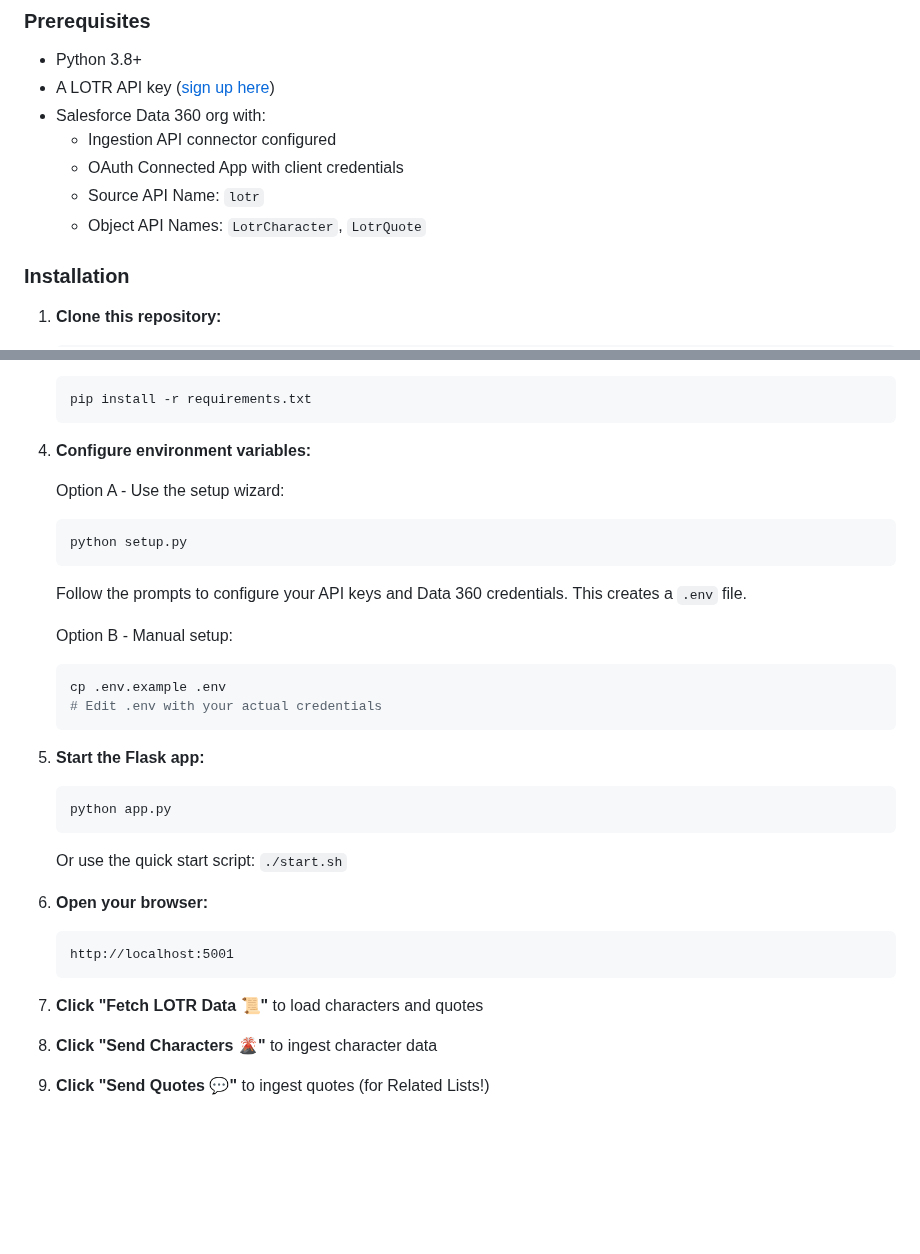
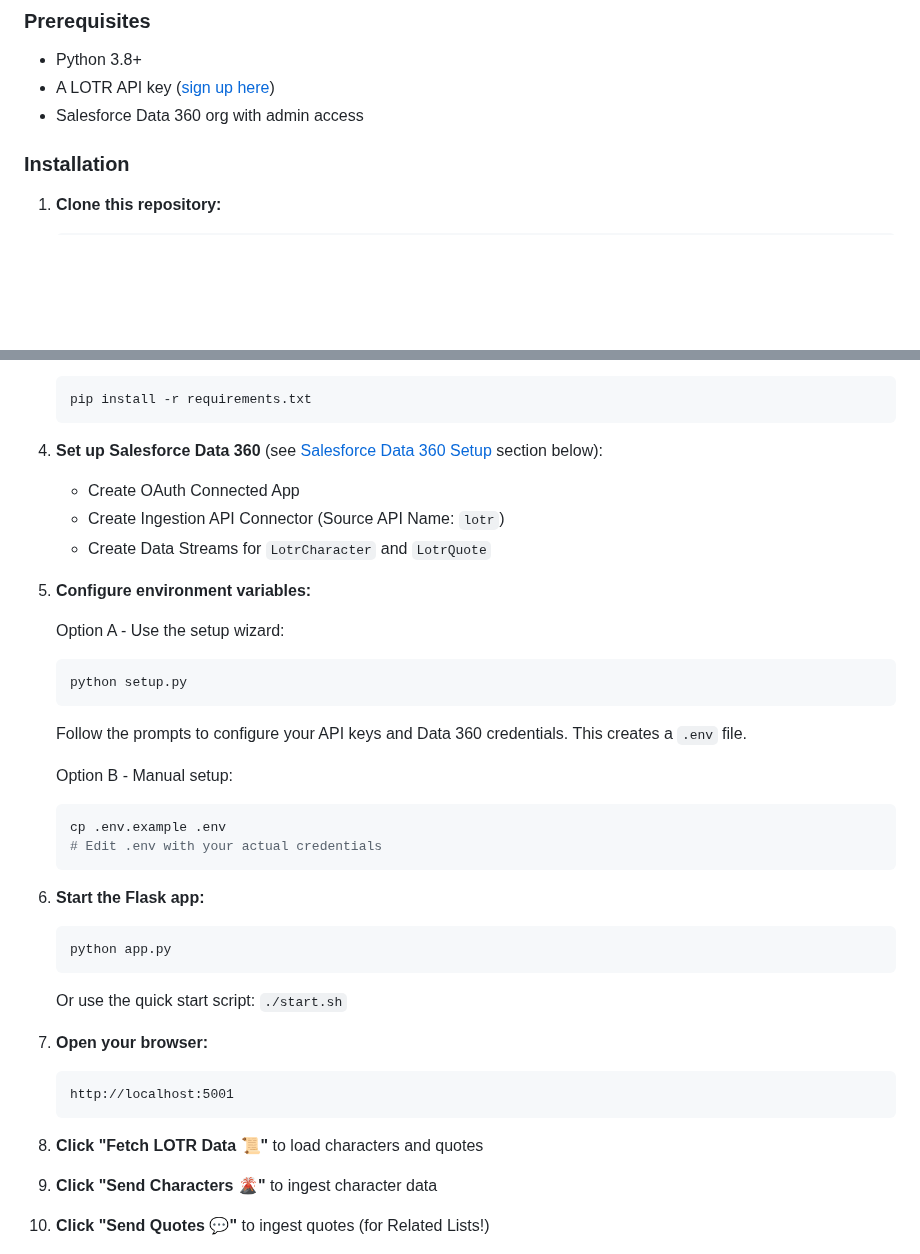
Before and after one commit to daviddarkins-accenture/lotr, a Markdown page: README.md, 2 parts joined by grey strips. Drawn GitHub-style; blank space fills up the shorter version.

Commit message:
Move Data 360 setup from prerequisites to installation steps
- Remove detailed Data 360 requirements from Prerequisites
- Add reference to setup section in installation steps
- Clarify that Data 360 configuration is part of the project setup

````diff
--- a/README.md
+++ b/README.md
@@ -24,11 +24,7 @@ A Python-based proof-of-concept that ingests Lord of the Rings character data fr
 
 - Python 3.8+
 - A LOTR API key ([sign up here](https://the-one-api.dev/sign-up))
-- Salesforce Data 360 org with:
-  - Ingestion API connector configured
-  - OAuth Connected App with client credentials
-  - Source API Name: `lotr`
-  - Object API Names: `LotrCharacter`, `LotrQuote`
+- Salesforce Data 360 org with admin access
 
 ### Installation
 
@@ -51,7 +47,12 @@ A Python-based proof-of-concept that ingests Lord of the Rings character data fr
    pip install -r requirements.txt
    ```
 
-4. **Configure environment variables:**
+4. **Set up Salesforce Data 360** (see [Salesforce Data 360 Setup](#-salesforce-data-360-setup) section below):
+   - Create OAuth Connected App
+   - Create Ingestion API Connector (Source API Name: `lotr`)
+   - Create Data Streams for `LotrCharacter` and `LotrQuote`
+
+5. **Configure environment variables:**
 
    Option A - Use the setup wizard:
    ```bash
@@ -65,21 +66,21 @@ A Python-based proof-of-concept that ingests Lord of the Rings character data fr
    # Edit .env with your actual credentials
    ```
 
-5. **Start the Flask app:**
+6. **Start the Flask app:**
    ```bash
    python app.py
    ```
 
    Or use the quick start script: `./start.sh`
 
-6. **Open your browser:**
+7. **Open your browser:**
    ```
    http://localhost:5001
    ```
 
-7. **Click "Fetch LOTR Data 📜"** to load characters and quotes
-8. **Click "Send Characters 🌋"** to ingest character data
-9. **Click "Send Quotes 💬"** to ingest quotes (for Related Lists!)
+8. **Click "Fetch LOTR Data 📜"** to load characters and quotes
+9. **Click "Send Characters 🌋"** to ingest character data
+10. **Click "Send Quotes 💬"** to ingest quotes (for Related Lists!)
 
 ![Data Cloud Setup](assets/dcsetup.png)
 *Data 360 Data Stream configuration*
````
